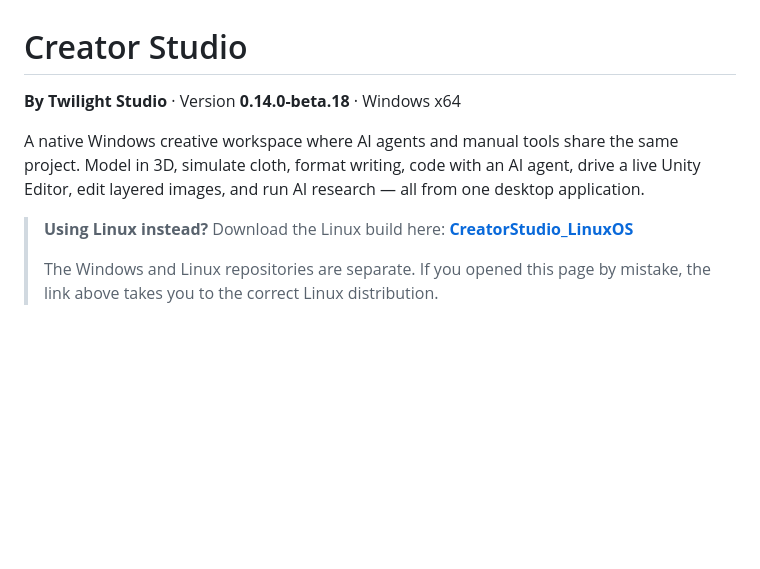
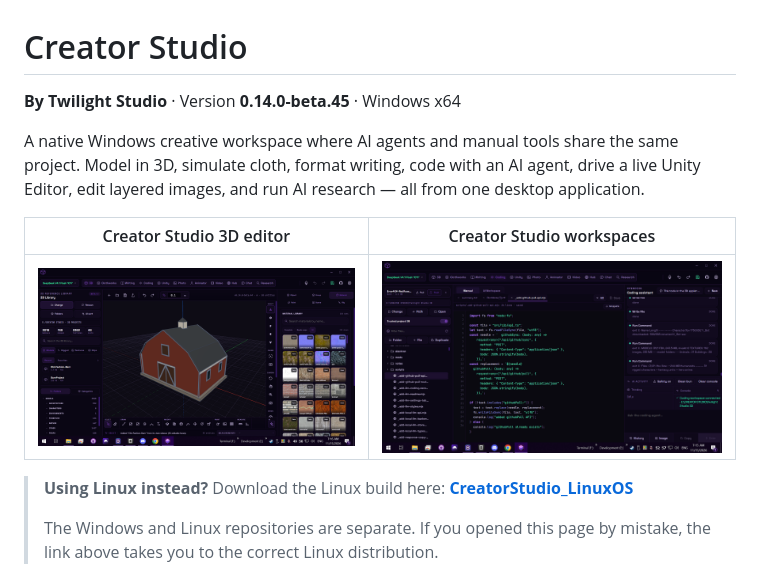
Before and after one commit to Error404-RedRose/CreatorStudio_WindowsOS, a Markdown page: README.md, the part around the change. GitHub-like rendering; pictures changed too: CreatorStudioPreview-1.png (added), CreatorStudioPreview-2.png (added); blank space fills up the shorter version.

Commit message:
Update Windows unpacked build 2026-11-15 08:40

```diff
--- a/README.md
+++ b/README.md
@@ -1,10 +1,14 @@
 # Creator Studio
 
-**By Twilight Studio** · Version **0.14.0-beta.18** · Windows x64
+**By Twilight Studio** · Version **0.14.0-beta.45** · Windows x64
 
 A native Windows creative workspace where AI agents and manual tools share the same project.
 Model in 3D, simulate cloth, format writing, code with an AI agent, drive a live Unity Editor,
 edit layered images, and run AI research — all from one desktop application.
+
+| Creator Studio 3D editor | Creator Studio workspaces |
+| --- | --- |
+| ![Creator Studio 3D editor](CreatorStudioPreview-1.png) | ![Creator Studio workspaces](CreatorStudioPreview-2.png) |
 
 > **Using Linux instead?** Download the Linux build here:
 > **[CreatorStudio_LinuxOS](https://github.com/Error404-RedRose/CreatorStudio_LinuxOS)**
```
Also changed, not shown: 7 other files.
